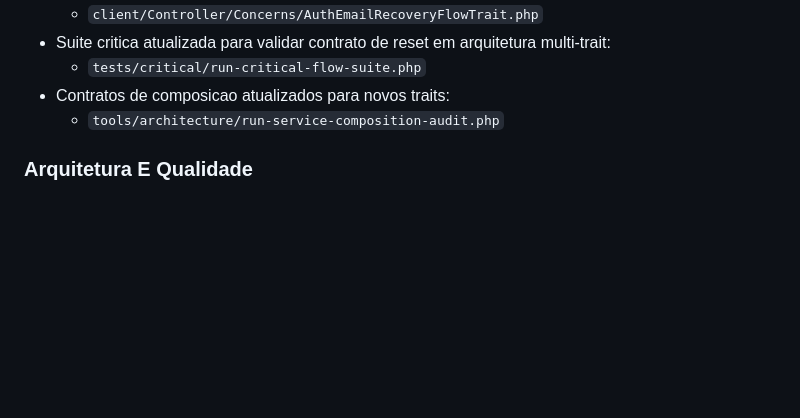
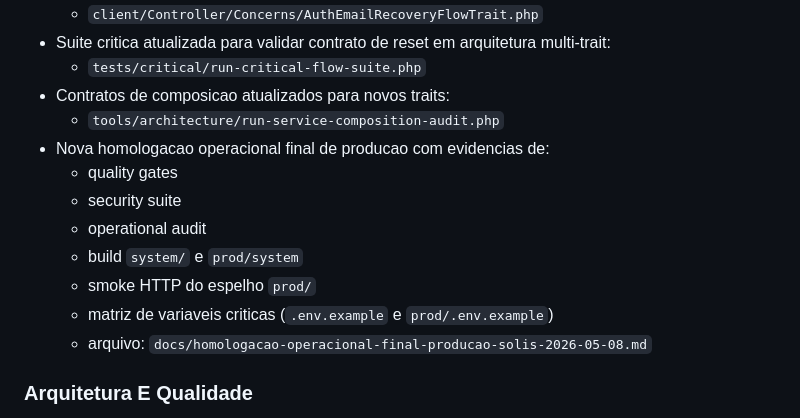
Before and after one commit to davidcreator/nosfirsolis, a Markdown page: docs/CHANGELOG.md, the part around the change. GitHub-like rendering; blank space fills up the shorter version.

Commit message:
docs(release): publish final production operational homologation

```diff
--- a/docs/CHANGELOG.md
+++ b/docs/CHANGELOG.md
@@ -21,6 +21,14 @@ Todas as mudancas relevantes de codigo e seguranca registradas neste diretorio d
   - `tests/critical/run-critical-flow-suite.php`
 - Contratos de composicao atualizados para novos traits:
   - `tools/architecture/run-service-composition-audit.php`
+- Nova homologacao operacional final de producao com evidencias de:
+  - quality gates
+  - security suite
+  - operational audit
+  - build `system/` e `prod/system`
+  - smoke HTTP do espelho `prod/`
+  - matriz de variaveis criticas (`.env.example` e `prod/.env.example`)
+  - arquivo: `docs/homologacao-operacional-final-producao-solis-2026-05-08.md`
 
 ### Arquitetura E Qualidade
 
```
Also changed, not shown: docs/README.md (+1 -0 lines), docs/homologacao-operacional-final-producao-solis-2026-05-08.md (added, +101 -0 lines).
